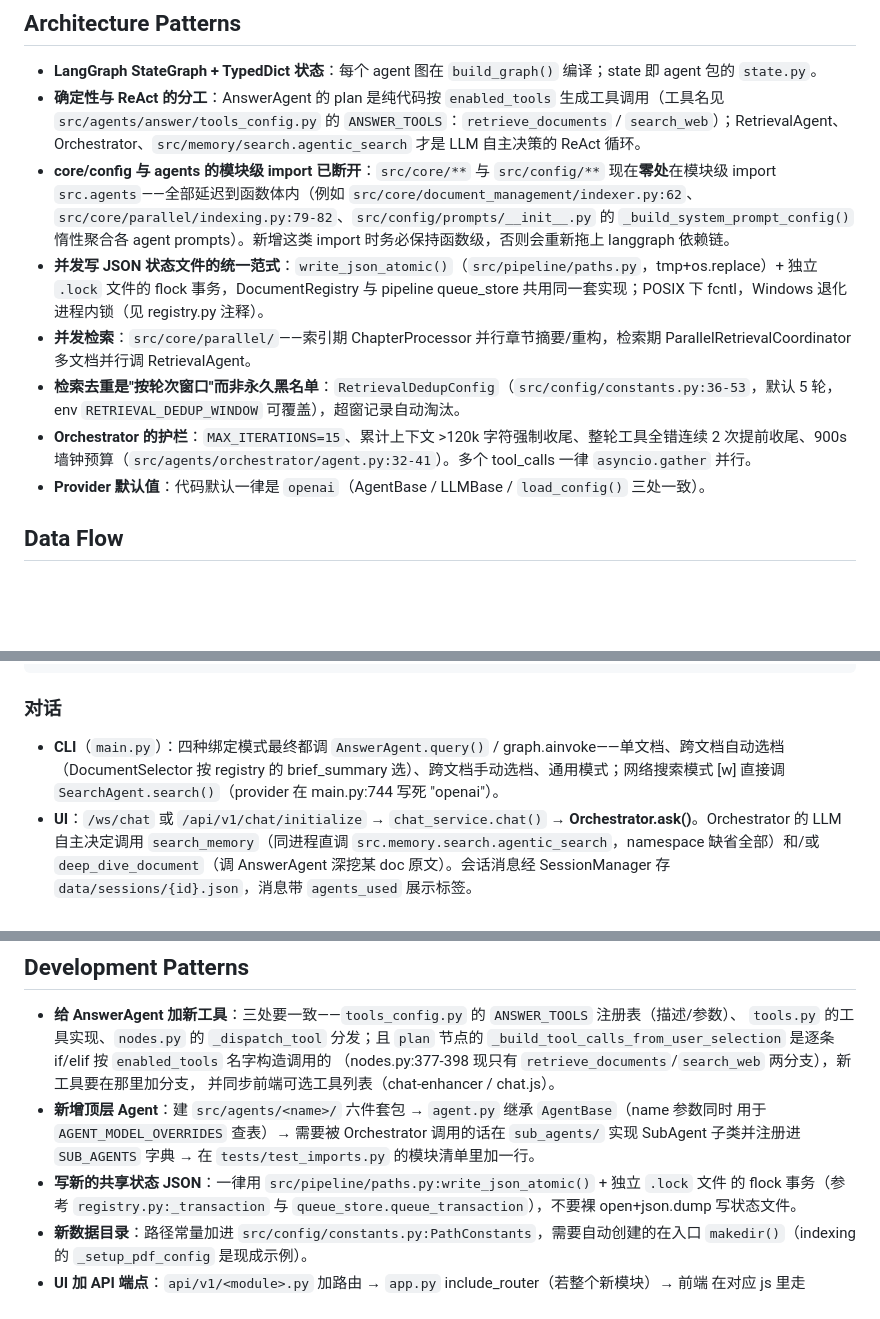
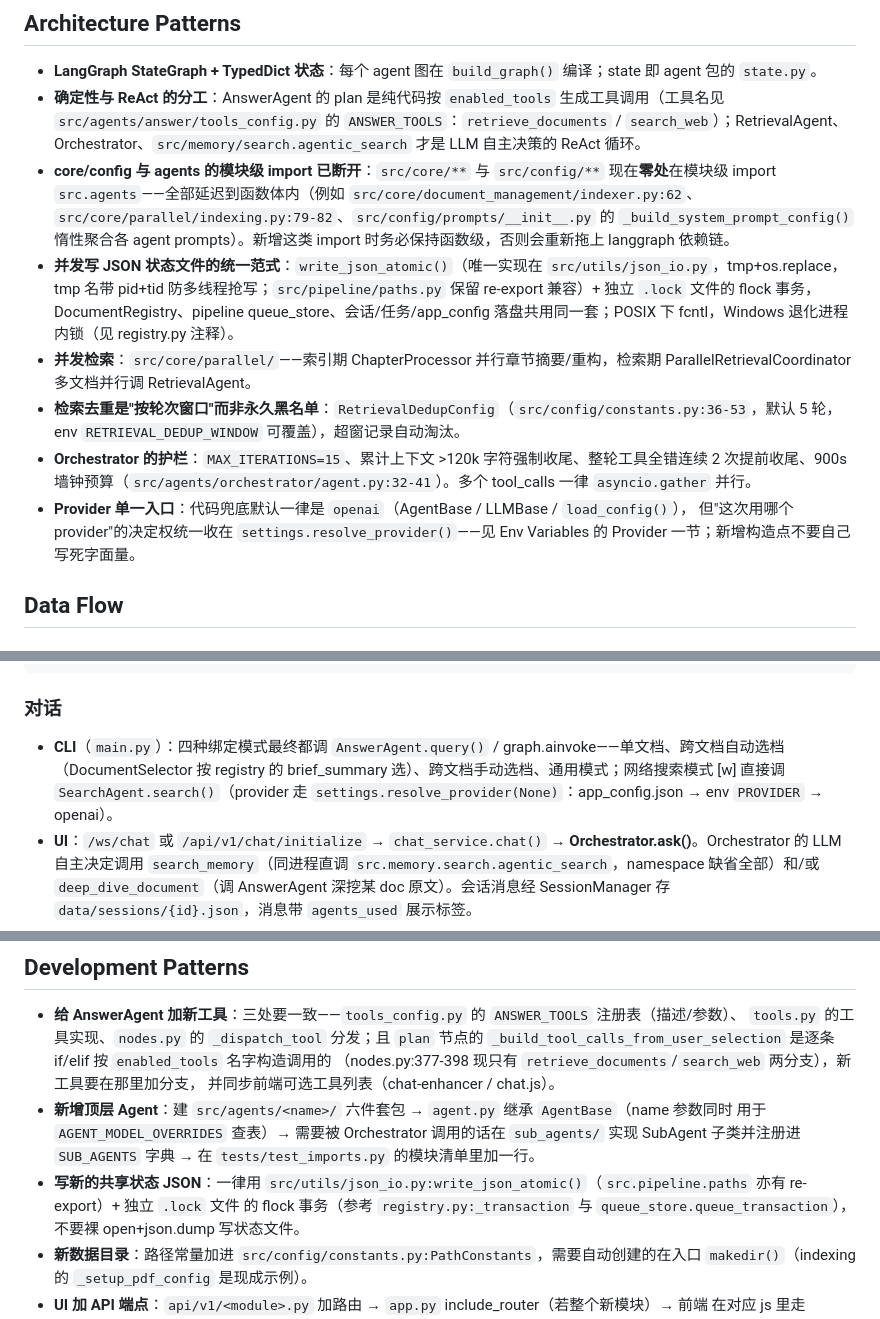
Before and after one commit to Anooyman/AgenticReader, a Markdown page: CLAUDE.md, 3 parts joined by grey strips. Drawn GitHub-style; blank space fills up the shorter version.

````diff
--- a/CLAUDE.md
+++ b/CLAUDE.md
@@ -176,11 +172,13 @@ output_files, updated_at}}`。CLI 与 UI 都只信 `index_path` 存在且向量
 - **LangGraph StateGraph + TypedDict 状态**：每个 agent 图在 `build_graph()` 编译；state 即 agent 包的 `state.py`。
 - **确定性与 ReAct 的分工**：AnswerAgent 的 plan 是纯代码按 `enabled_tools` 生成工具调用（工具名见 `src/agents/answer/tools_config.py` 的 `ANSWER_TOOLS`：`retrieve_documents` / `search_web`）；RetrievalAgent、Orchestrator、`src/memory/search.agentic_search` 才是 LLM 自主决策的 ReAct 循环。
 - **core/config 与 agents 的模块级 import 已断开**：`src/core/**` 与 `src/config/**` 现在**零处**在模块级 import `src.agents`——全部延迟到函数体内（例如 `src/core/document_management/indexer.py:62`、`src/core/parallel/indexing.py:79-82`、`src/config/prompts/__init__.py` 的 `_build_system_prompt_config()` 惰性聚合各 agent prompts）。新增这类 import 时务必保持函数级，否则会重新拖上 langgraph 依赖链。
-- **并发写 JSON 状态文件的统一范式**：`write_json_atomic()`（`src/pipeline/paths.py`，tmp+os.replace）+ 独立 `.lock` 文件的 flock 事务，DocumentRegistry 与 pipeline queue_store 共用同一套实现；POSIX 下 fcntl，Windows 退化进程内锁（见 registry.py 注释）。
+- **并发写 JSON 状态文件的统一范式**：`write_json_atomic()`（唯一实现在 `src/utils/json_io.py`，tmp+os.replace，tmp 名带 pid+tid 防多线程抢写；`src/pipeline/paths.py` 保留 re-export 兼容）+ 独立 `.lock` 文件的 flock 事务，DocumentRegistry、pipeline queue_store、会话/任务/app_config 落盘共用同一套；POSIX 下 fcntl，Windows 退化进程内锁（见 registry.py 注释）。
 - **并发检索**：`src/core/parallel/`——索引期 ChapterProcessor 并行章节摘要/重构，检索期 ParallelRetrievalCoordinator 多文档并行调 RetrievalAgent。
 - **检索去重是"按轮次窗口"而非永久黑名单**：`RetrievalDedupConfig`（`src/config/constants.py:36-53`，默认 5 轮，env `RETRIEVAL_DEDUP_WINDOW` 可覆盖），超窗记录自动淘汰。
 - **Orchestrator 的护栏**：`MAX_ITERATIONS=15`、累计上下文 >120k 字符强制收尾、整轮工具全错连续 2 次提前收尾、900s 墙钟预算（`src/agents/orchestrator/agent.py:32-41`）。多个 tool_calls 一律 `asyncio.gather` 并行。
-- **Provider 默认值**：代码默认一律是 `openai`（AgentBase / LLMBase / `load_config()` 三处一致）。
+- **Provider 单一入口**：代码兜底默认一律是 `openai`（AgentBase / LLMBase / `load_config()`），
+  但"这次用哪个 provider"的决定权统一收在 `settings.resolve_provider()`——见 Env Variables
+  的 Provider 一节；新增构造点不要自己写死字面量。
 
 ## Data Flow
 
@@ -199,7 +197,7 @@ CLI: main.py [i] → core/document_management/indexer.py index_pdf_document()
 ```
 
 ### 对话
-- **CLI**（`main.py`）：四种绑定模式最终都调 `AnswerAgent.query()` / graph.ainvoke——单文档、跨文档自动选档（DocumentSelector 按 registry 的 brief_summary 选）、跨文档手动选档、通用模式；网络搜索模式 [w] 直接调 `SearchAgent.search()`（provider 在 main.py:744 写死 "openai"）。
+- **CLI**（`main.py`）：四种绑定模式最终都调 `AnswerAgent.query()` / graph.ainvoke——单文档、跨文档自动选档（DocumentSelector 按 registry 的 brief_summary 选）、跨文档手动选档、通用模式；网络搜索模式 [w] 直接调 `SearchAgent.search()`（provider 走 `settings.resolve_provider(None)`：app_config.json → env `PROVIDER` → openai）。
 - **UI**：`/ws/chat` 或 `/api/v1/chat/initialize` → `chat_service.chat()` → **Orchestrator.ask()**。Orchestrator 的 LLM 自主决定调用 `search_memory`（同进程直调 `src.memory.search.agentic_search`，namespace 缺省全部）和/或 `deep_dive_document`（调 AnswerAgent 深挖某 doc 原文）。会话消息经 SessionManager 存 `data/sessions/{id}.json`，消息带 `agents_used` 展示标签。
 - **SearchAgent**（`src/agents/search/`）：双 use case——搜索引擎检索（DuckDuckGo MCP 搜索 → 选 URL → web_scraper MCP 爬取）或 URL 分析（直接爬取；内容超阈值自动调 IndexingAgent 索引后转文档对话式回答，策略字段 `index_then_chat`/`direct_chat`）。
 
@@ -309,7 +317,7 @@ llmmemory: GET /dates /papers ... 等                    # 外部 webui 透传
 - **新增顶层 Agent**：建 `src/agents/<name>/` 六件套包 → `agent.py` 继承 `AgentBase`（name 参数同时
   用于 `AGENT_MODEL_OVERRIDES` 查表）→ 需要被 Orchestrator 调用的话在 `sub_agents/` 实现 SubAgent
   子类并注册进 `SUB_AGENTS` 字典 → 在 `tests/test_imports.py` 的模块清单里加一行。
-- **写新的共享状态 JSON**：一律用 `src/pipeline/paths.py:write_json_atomic()` + 独立 `.lock` 文件
+- **写新的共享状态 JSON**：一律用 `src/utils/json_io.py:write_json_atomic()`（`src.pipeline.paths` 亦有 re-export）+ 独立 `.lock` 文件
   的 flock 事务（参考 `registry.py:_transaction` 与 `queue_store.queue_transaction`），不要裸
   open+json.dump 写状态文件。
 - **新数据目录**：路径常量加进 `src/config/constants.py:PathConstants`，需要自动创建的在入口
````
Also changed, not shown: other parts of CLAUDE.md (+35 -29 lines).
